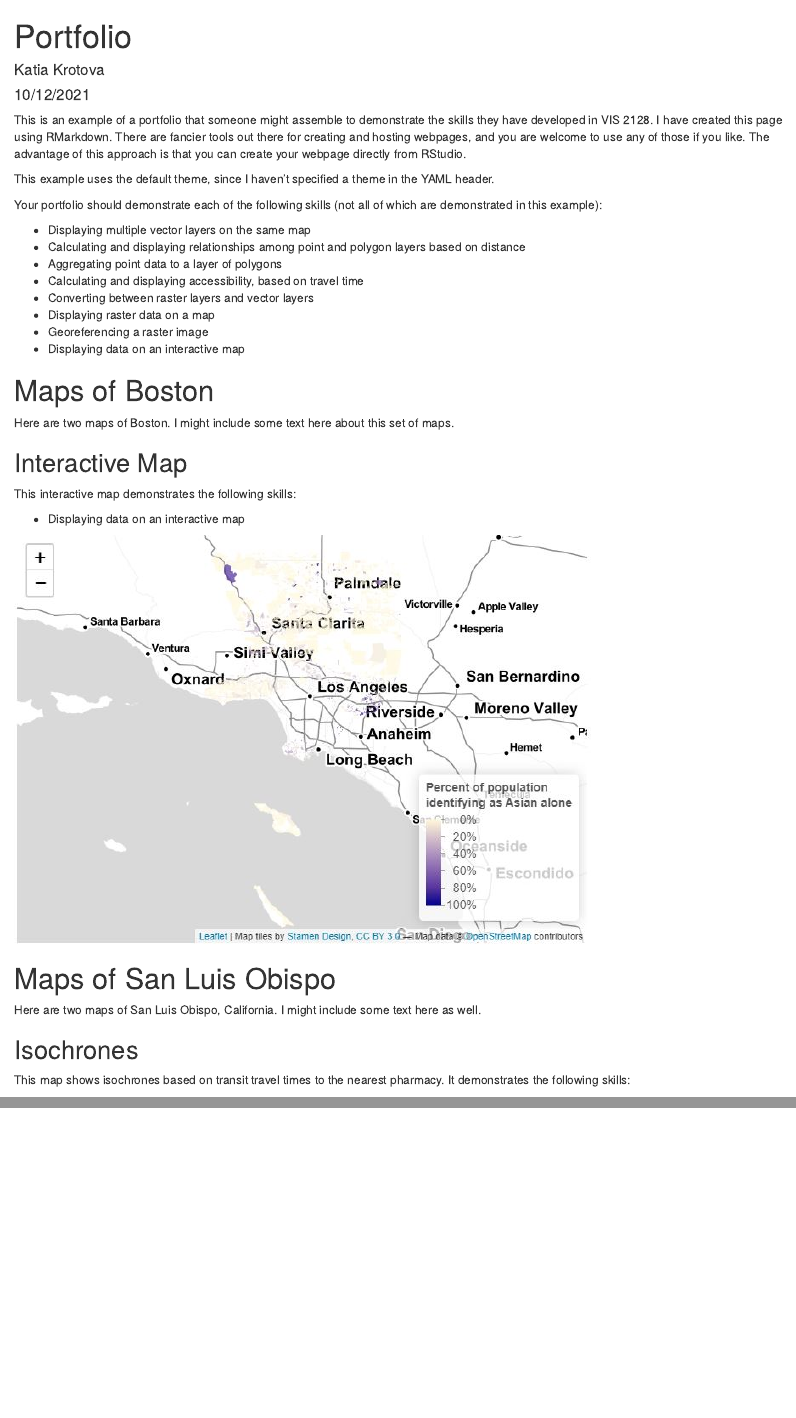
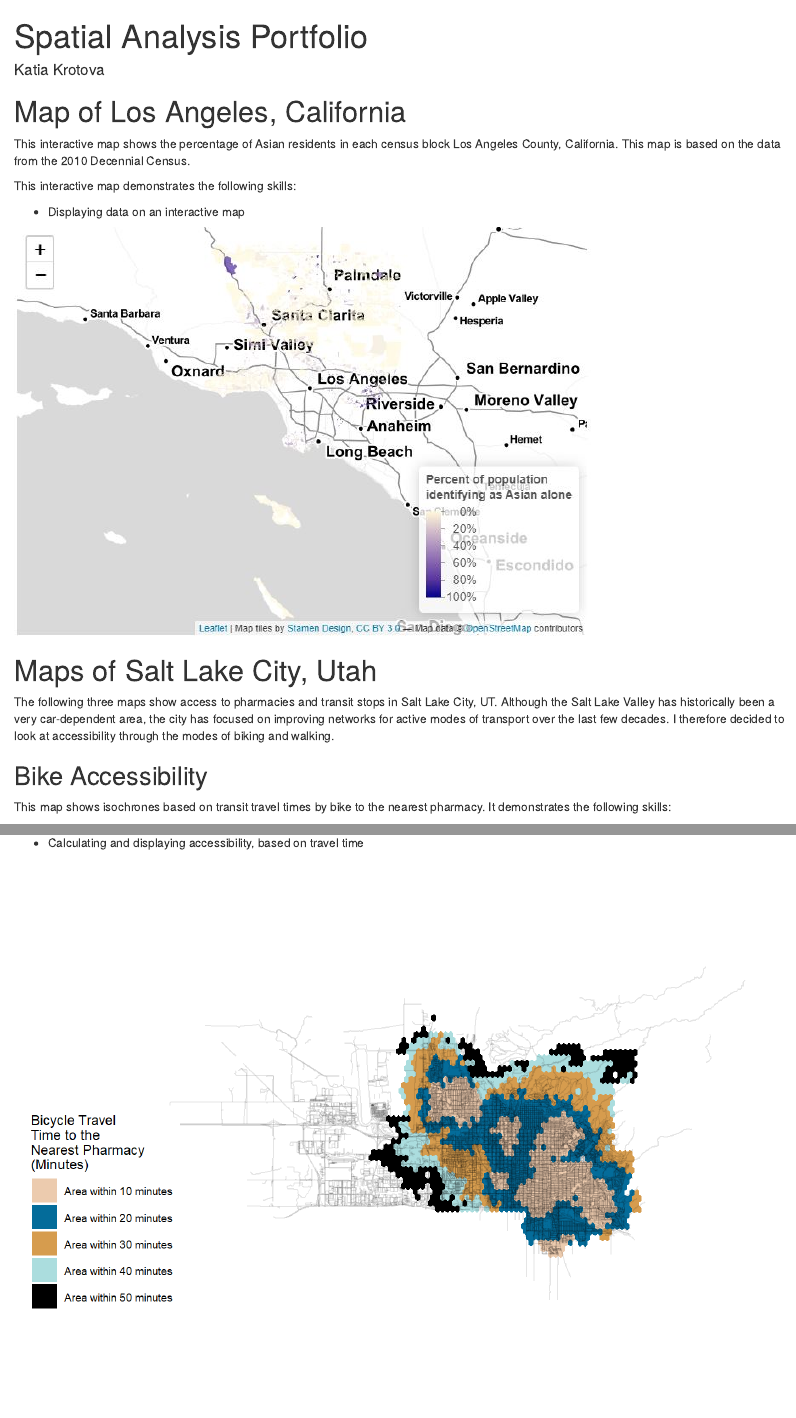
Before and after one commit to Katia1602/portfolio, an R Markdown document (Index.Rmd): the page in a window 1100 px wide, from its top, and a second part further down, joined at a grey line. The pictures show the output file Index.html that the author committed with the source, opened offline.

Commit message:
uploading final portfolio

````diff
--- a/Index.Rmd
+++ b/Index.Rmd
@@ -1,7 +1,6 @@
 ---
-title: "Portfolio"
+title: "Spatial Analysis Portfolio"
 author: "Katia Krotova"
-date: "10/12/2021"
 output: html_document
 ---
 
@@ -9,36 +8,20 @@ output: html_document
 knitr::opts_chunk$set(echo = TRUE)
 ```
 
-This is an example of a portfolio that someone might assemble to demonstrate the skills they have developed in VIS 2128. I have created this page using RMarkdown. There are fancier tools out there for creating and hosting webpages, and you are welcome to use any of those if you like. The advantage of this approach is that you can create your webpage directly from RStudio.
+# Map of Los Angeles, California
+This interactive map shows the percentage of Asian residents in each census block Los Angeles County, California. This map is based on the data from the 2010 Decennial Census.
 
-This example uses the default theme, since I haven't specified a theme in the YAML header.
-
-Your portfolio should demonstrate each of the following skills (not all of which are demonstrated in this example):
-
-* Displaying multiple vector layers on the same map
-* Calculating and displaying relationships among point and polygon layers based on distance
-* Aggregating point data to a layer of polygons
-* Calculating and displaying accessibility, based on travel time
-* Converting between raster layers and vector layers
-* Displaying raster data on a map
-* Georeferencing a raster image
-* Displaying data on an interactive map
-
-# Maps of Boston
-Here are two maps of Boston. I might include some text here about this set of maps.
-
-## Interactive Map
 This interactive map demonstrates the following skills:
 
 * Displaying data on an interactive map
 
 [![](thumbnails/LA_Interactive.jpg)](https://katia1602.github.io/portfolio/fullsize/LA_Asian.html){target="_blank"}
 
-# Maps of San Luis Obispo
-Here are two maps of San Luis Obispo, California. I might include some text here as well.
+# Maps of Salt Lake City, Utah
+The following three maps show access to pharmacies and transit stops in Salt Lake City, UT.  Although the Salt Lake Valley has historically been a very car-dependent area, the city has focused on improving networks for active modes of transport over the last few decades. I therefore decided to look at accessibility through the modes of  biking and walking.
 
-## Isochrones
-This map shows isochrones based on transit travel times to the nearest pharmacy. It demonstrates the following skills:
+## Bike Accessibility
+This map shows isochrones based on transit travel times by bike to the nearest pharmacy. It demonstrates the following skills:
 
 * Displaying multiple vector layers on the same map
 * Calculating and displaying accessibility, based on travel time
````
Also changed, not shown: Index.html, fullsize/AccessScore.png (added), thumbnails/AccessScore.png (added), Index.Rmd (15 more changed lines).
